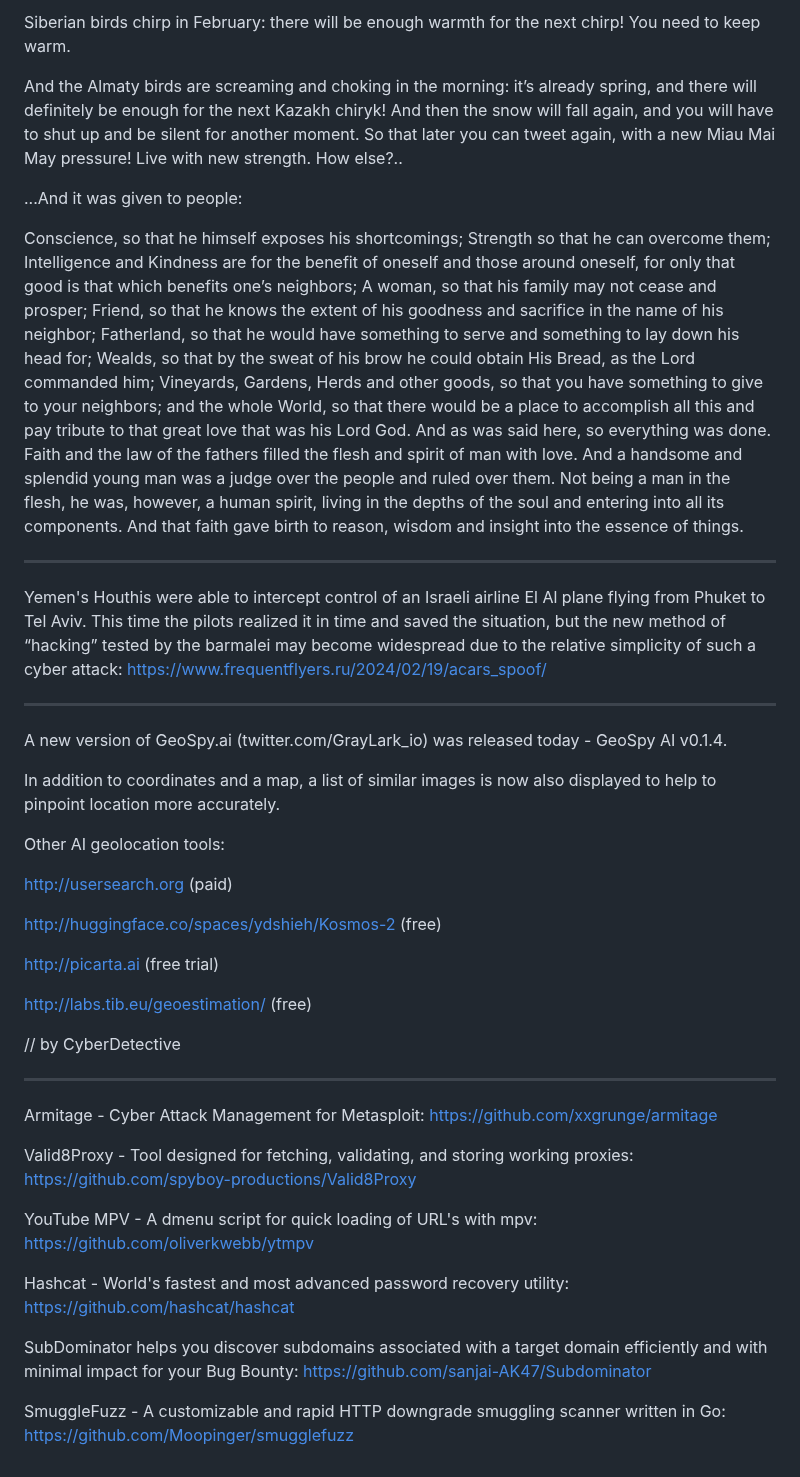
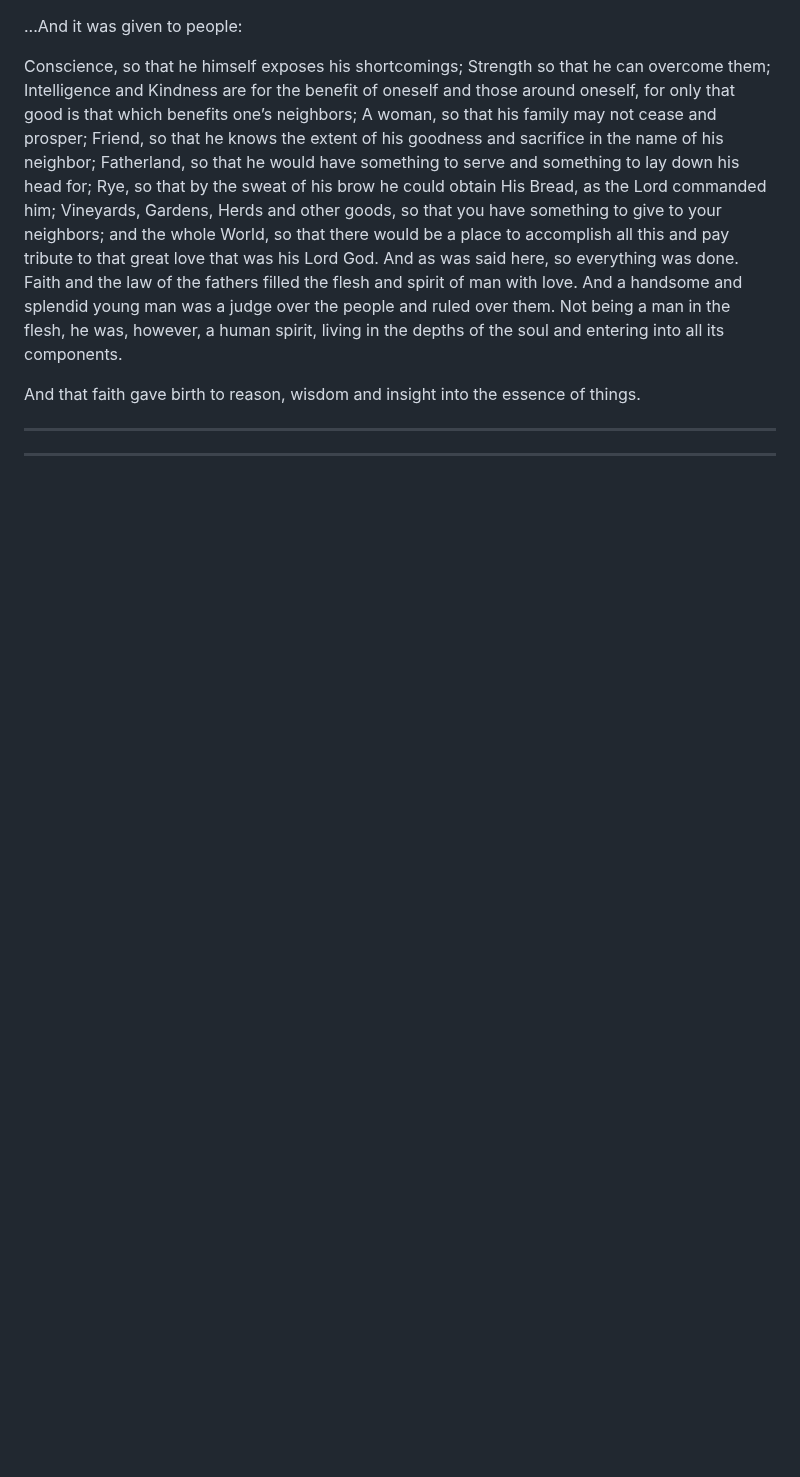
Before and after one commit to bormaxi8080/osint-timeline, a Markdown page: DRAFT.md, the part around the change. GitHub-like rendering; blank space fills up the shorter version.

```diff
--- a/DRAFT.md
+++ b/DRAFT.md
@@ -1,8 +1,3 @@
-Siberian birds chirp in February: there will be enough warmth for the next chirp! You need to keep warm.
-
-And the Almaty birds are screaming and choking in the morning: it’s already spring, and there will definitely be enough for the next Kazakh chiryk! And then the snow will fall again, and you will have to shut up and be silent for another moment. So that later you can tweet again, with a new Miau Mai May pressure! Live with new strength. How else?..
-
-
 ...And it was given to people:
 
 Conscience, so that he himself exposes his shortcomings;
@@ -11,44 +6,15 @@ Intelligence and Kindness are for the benefit of oneself and those around onesel
 A woman, so that his family may not cease and prosper;
 Friend, so that he knows the extent of his goodness and sacrifice in the name of his neighbor;
 Fatherland, so that he would have something to serve and something to lay down his head for;
-Wealds, so that by the sweat of his brow he could obtain His Bread, as the Lord commanded him;
+Rye, so that by the sweat of his brow he could obtain His Bread, as the Lord commanded him;
 Vineyards, Gardens, Herds and other goods, so that you have something to give to your neighbors;
 and the whole World, so that there would be a place to accomplish all this and pay tribute to that great love that was his Lord God.
 And as was said here, so everything was done. Faith and the law of the fathers filled the flesh and spirit of man with love. And a handsome and splendid young man was a judge over the people and ruled over them. Not being a man in the flesh, he was, however, a human spirit, living in the depths of the soul and entering into all its components.
+
 And that faith gave birth to reason, wisdom and insight into the essence of things.
 
 ----
 
-Yemen's Houthis were able to intercept control of an Israeli airline El Al plane flying from Phuket to Tel Aviv. This time the pilots realized it in time and saved the situation, but the new method of “hacking” tested by the barmalei may become widespread due to the relative simplicity of such a cyber attack: https://www.frequentflyers.ru/2024/02/19/acars_spoof/
+
 
 ----
-
-A new version of GeoSpy.ai (twitter.com/GrayLark_io) was released today - GeoSpy AI v0.1.4.
-
-In addition to coordinates and a map, a list of similar images is now also displayed to help to pinpoint location more accurately.
-
-Other AI geolocation tools:
-
-http://usersearch.org (paid)
-
-http://huggingface.co/spaces/ydshieh/Kosmos-2 (free)
-
-http://picarta.ai (free trial)
-
-http://labs.tib.eu/geoestimation/ (free)
-
-// by CyberDetective
-
-----
-
-Armitage - Cyber Attack Management for Metasploit: https://github.com/xxgrunge/armitage
-
-Valid8Proxy - Tool designed for fetching, validating, and storing working proxies: https://github.com/spyboy-productions/Valid8Proxy
-
-YouTube MPV - A dmenu script for quick loading of URL's with mpv: https://github.com/oliverkwebb/ytmpv
-
-Hashcat - World's fastest and most advanced password recovery utility: https://github.com/hashcat/hashcat
-
-SubDominator helps you discover subdomains associated with a target domain efficiently and with minimal impact for your Bug Bounty: https://github.com/sanjai-AK47/Subdominator
-
-SmuggleFuzz - A customizable and rapid HTTP downgrade smuggling scanner written in Go: https://github.com/Moopinger/smugglefuzz
```
Also changed, not shown: README.md (+2 -0 lines), timelines/bormaxi8080-osint-timeline_46_21.02.2024.md (added, +67 -0 lines), timelines/img/46.jpg (added).
